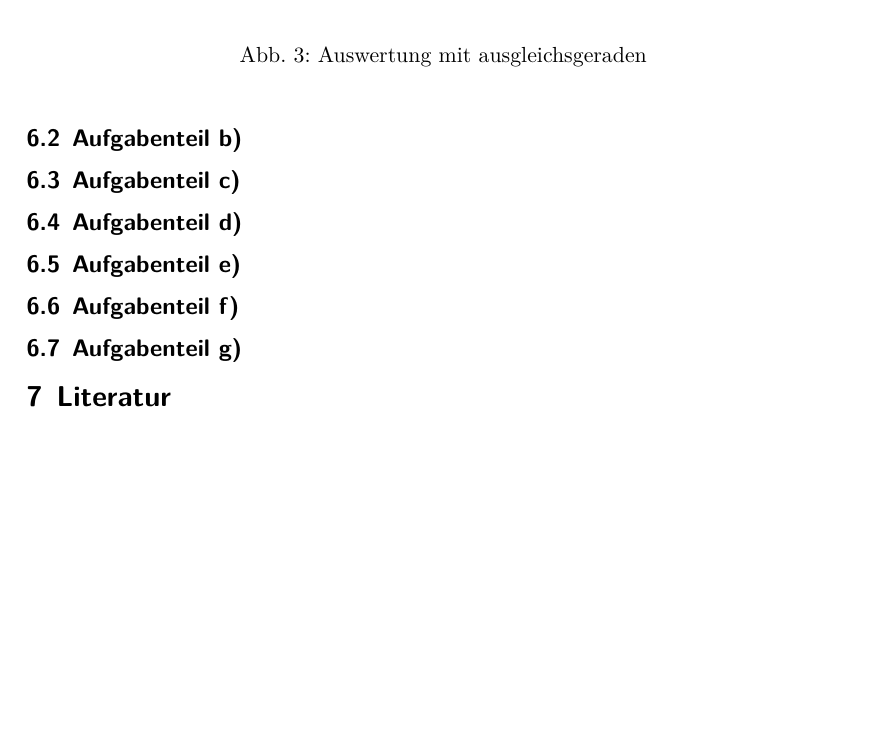
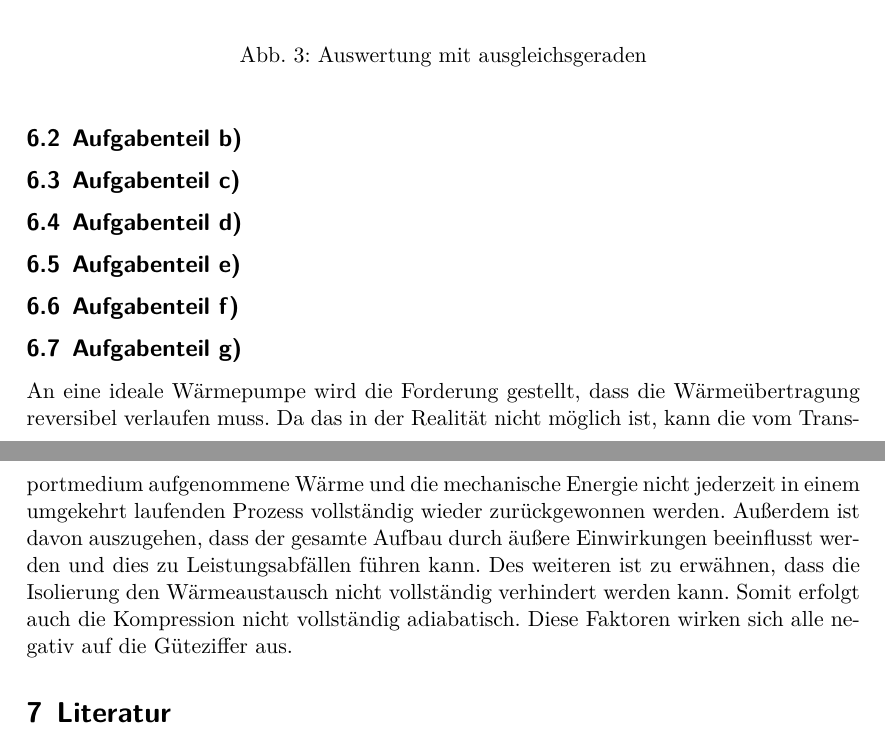
Before and after one commit to Tahirbanane/AP, a LaTeX document (D206/protokoll.tex): part of page 9 of 9 before the commit and two parts of pages 9 and 10 of 10 after it, the two joined at a grey line, cut so that both start at the same text, the shorter picture padded with empty space. Compiled offline with XeLaTeX.

Commit message:
aufgabe f

```diff
--- a/D206/protokoll.tex
+++ b/D206/protokoll.tex
@@ -207,6 +207,14 @@ Außerdem gilt $\kappa=1,14$.
 
         \subsection{Aufgabenteil g)}
 
+        An eine ideale Wärmepumpe wird die Forderung gestellt, dass die Wärmeübertragung reversibel verlaufen muss.
+Da das in der Realität nicht möglich ist, kann die vom Transportmedium aufgenommene Wärme
+und die mechanische Energie nicht jederzeit in einem umgekehrt laufenden Prozess vollständig wieder zurückgewonnen werden.
+Außerdem ist davon auszugehen, dass der gesamte Aufbau durch äußere Einwirkungen beeinflusst werden und dies zu Leistungsabfällen führen kann.
+Des weiteren ist zu erwähnen, dass die Isolierung den Wärmeaustausch nicht vollständig verhindert werden kann.
+Somit erfolgt auch die Kompression nicht vollständig adiabatisch.
+Diese Faktoren wirken sich alle negativ auf die Güteziffer aus.
+
     %6
     \section{Literatur}
     %Biber
```
Also changed, not shown: D206/protokoll.pdf, 3 other files.
